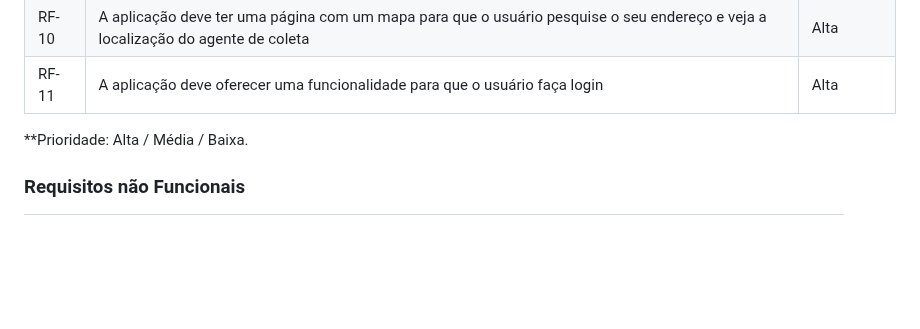
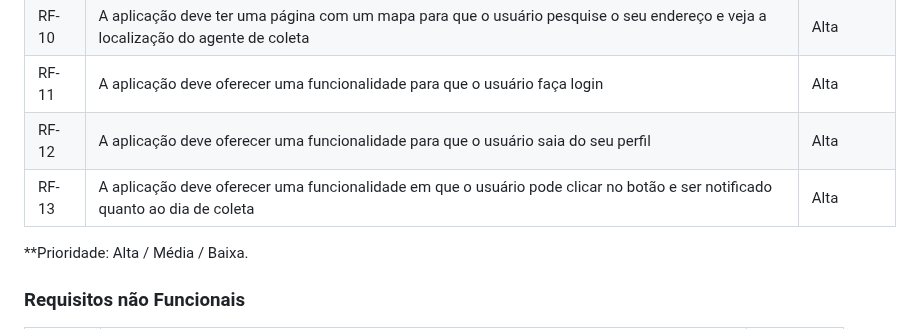
Before and after one commit to ICEI-PUC-Minas-PMV-ADS/pmv-ads-2023-2-e1-proj-web-t5-clean-project, a Markdown page: documentos/02-Especificação do Projeto.md, the part around the change. Drawn GitHub-style; blank space fills up the shorter version.

```diff
--- a/documentos/02-Especificação do Projeto.md
+++ b/documentos/02-Especificação do Projeto.md
@@ -76,6 +76,8 @@
 | RF-09 | A aplicação deve ter uma página de perfil do usuário (com os dados) e configurações            | Média      |
 | RF-10 | A aplicação deve ter uma página com um mapa para que o usuário pesquise o seu endereço e veja a localização do agente de coleta            | Alta       |
 | RF-11 | A aplicação deve oferecer uma funcionalidade para que o usuário faça login                                                           | Alta
+| RF-12 | A aplicação deve oferecer uma funcionalidade para que o usuário saia do seu perfil     | Alta
+| RF-13 | A aplicação deve oferecer uma funcionalidade em que o usuário pode clicar no botão e ser notificado quanto ao dia de coleta                             | Alta
 
 **Prioridade: Alta / Média / Baixa.
 
```
